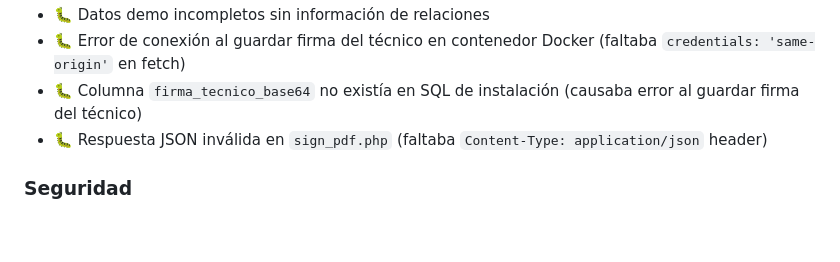
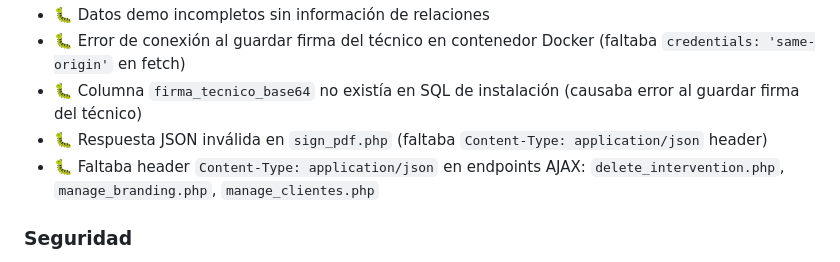
Before and after one commit to camoril/php, a Markdown page: forms/CHANGELOG.md, the part around the change. Rendered like a GitHub page; blank space fills up the shorter version.

Commit message:
Actualizar CHANGELOG: agregar correcciones de headers JSON en endpoints AJAX

```diff
--- a/forms/CHANGELOG.md
+++ b/forms/CHANGELOG.md
@@ -39,6 +39,7 @@ y este proyecto se adhiere a [Semantic Versioning](https://semver.org/lang/es/).
 - 🐛 Error de conexión al guardar firma del técnico en contenedor Docker (faltaba `credentials: 'same-origin'` en fetch)
 - 🐛 Columna `firma_tecnico_base64` no existía en SQL de instalación (causaba error al guardar firma del técnico)
 - 🐛 Respuesta JSON inválida en `sign_pdf.php` (faltaba `Content-Type: application/json` header)
+- 🐛 Faltaba header `Content-Type: application/json` en endpoints AJAX: `delete_intervention.php`, `manage_branding.php`, `manage_clientes.php`
 
 ### Seguridad
 - 🔐 Validación mejorada de acceso a arrays con isset() checks
```
